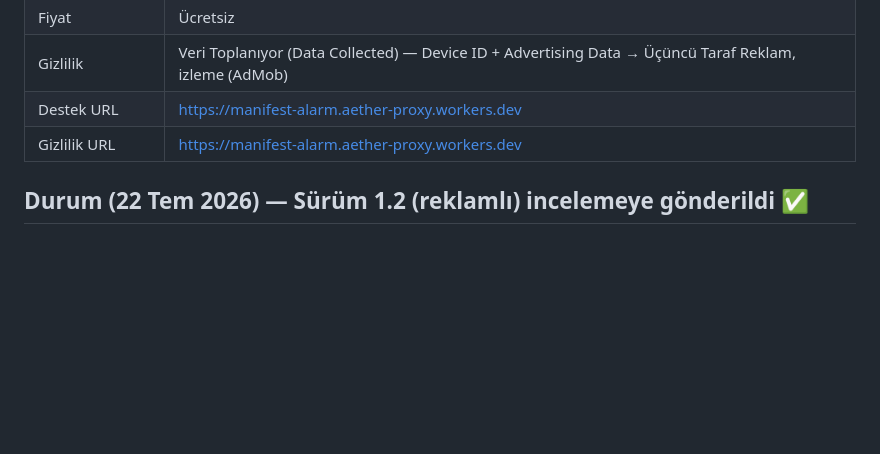
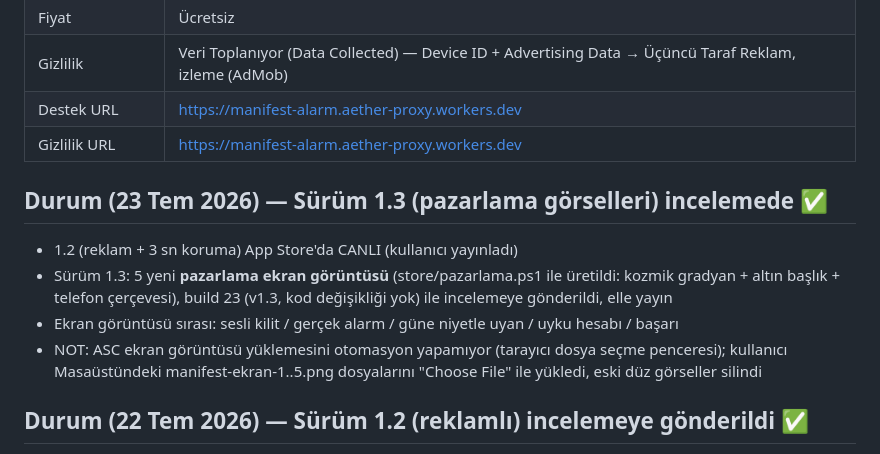
Before and after one commit to sharkvisionacademy-cpu/manifest-alarm, a Markdown page: store/metadata.md, the part around the change. GitHub-like rendering; blank space fills up the shorter version.

Commit message:
store: 1.3 pazarlama gorselleri incelemede (build 23)
Co-Authored-By: Claude Opus 4.8 <noreply@anthropic.com>

```diff
--- a/store/metadata.md
+++ b/store/metadata.md
@@ -16,6 +16,13 @@ Uygulama kimliği: `com.sharkvision.manifestalarm` · App ID: 6790958826
 | Gizlilik | Veri Toplanıyor (Data Collected) — Device ID + Advertising Data → Üçüncü Taraf Reklam, izleme (AdMob) |
 | Destek URL | https://manifest-alarm.aether-proxy.workers.dev |
 | Gizlilik URL | https://manifest-alarm.aether-proxy.workers.dev |
+
+## Durum (23 Tem 2026) — Sürüm 1.3 (pazarlama görselleri) incelemede ✅
+
+- 1.2 (reklam + 3 sn koruma) App Store'da CANLI (kullanıcı yayınladı)
+- Sürüm 1.3: 5 yeni **pazarlama ekran görüntüsü** (store/pazarlama.ps1 ile üretildi: kozmik gradyan + altın başlık + telefon çerçevesi), build 23 (v1.3, kod değişikliği yok) ile incelemeye gönderildi, elle yayın
+- Ekran görüntüsü sırası: sesli kilit / gerçek alarm / güne niyetle uyan / uyku hesabı / başarı
+- NOT: ASC ekran görüntüsü yüklemesini otomasyon yapamıyor (tarayıcı dosya seçme penceresi); kullanıcı Masaüstündeki manifest-ekran-1..5.png dosyalarını "Choose File" ile yükledi, eski düz görseller silindi
 
 ## Durum (22 Tem 2026) — Sürüm 1.2 (reklamlı) incelemeye gönderildi ✅
 
```
